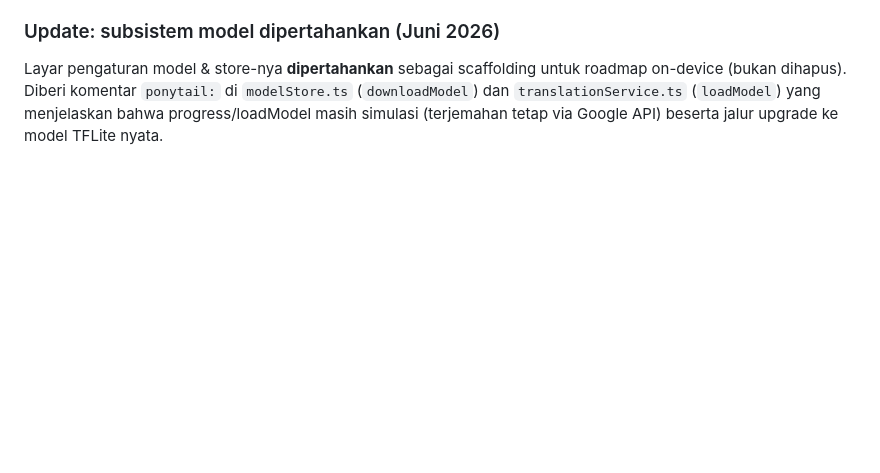
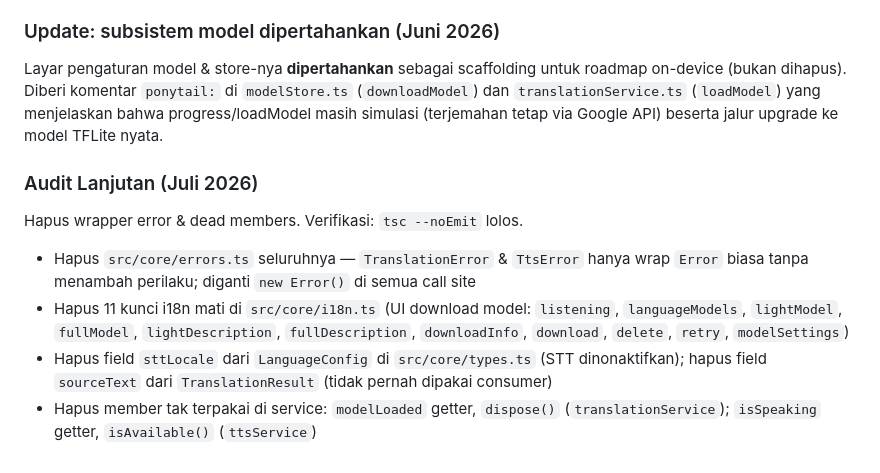
Before and after one commit to ganoolmovie5th-cell/translate-offline-claude, a Markdown page: README.md, the part around the change. Rendered like a GitHub page; blank space fills up the shorter version.

Commit message:
docs: add Juli 2026 ponytail audit section to README

```diff
--- a/README.md
+++ b/README.md
@@ -121,3 +121,11 @@ Catatan: subsistem "model offline" (UI download tersimulasi) sengaja DIBIARKAN k
 ### Update: subsistem model dipertahankan (Juni 2026)
 
 Layar pengaturan model & store-nya **dipertahankan** sebagai scaffolding untuk roadmap on-device (bukan dihapus). Diberi komentar `ponytail:` di `modelStore.ts` (`downloadModel`) dan `translationService.ts` (`loadModel`) yang menjelaskan bahwa progress/loadModel masih simulasi (terjemahan tetap via Google API) beserta jalur upgrade ke model TFLite nyata.
+
+### Audit Lanjutan (Juli 2026)
+
+Hapus wrapper error & dead members. Verifikasi: `tsc --noEmit` lolos.
+- Hapus `src/core/errors.ts` seluruhnya — `TranslationError` & `TtsError` hanya wrap `Error` biasa tanpa menambah perilaku; diganti `new Error()` di semua call site
+- Hapus 11 kunci i18n mati di `src/core/i18n.ts` (UI download model: `listening`, `languageModels`, `lightModel`, `fullModel`, `lightDescription`, `fullDescription`, `downloadInfo`, `download`, `delete`, `retry`, `modelSettings`)
+- Hapus field `sttLocale` dari `LanguageConfig` di `src/core/types.ts` (STT dinonaktifkan); hapus field `sourceText` dari `TranslationResult` (tidak pernah dipakai consumer)
+- Hapus member tak terpakai di service: `modelLoaded` getter, `dispose()` (`translationService`); `isSpeaking` getter, `isAvailable()` (`ttsService`)
```
